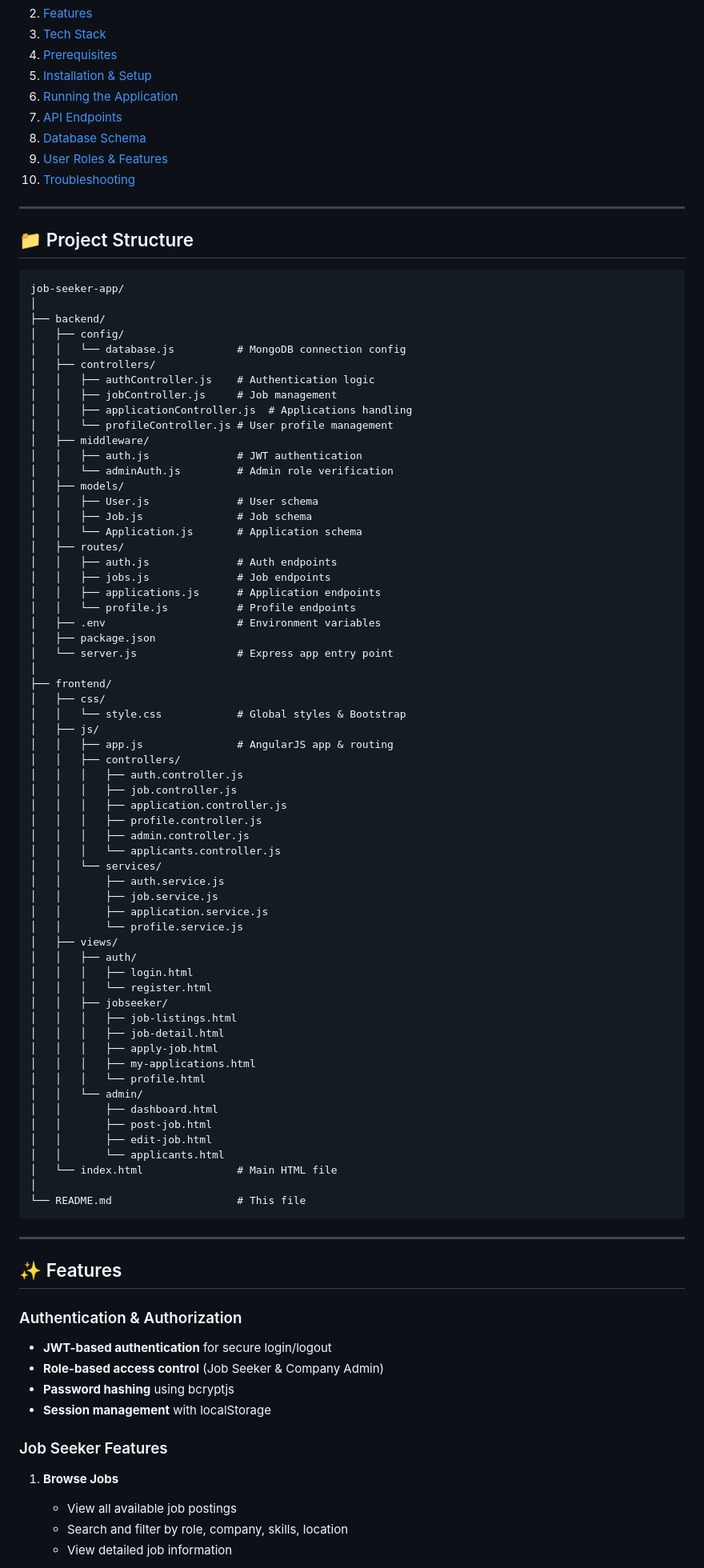
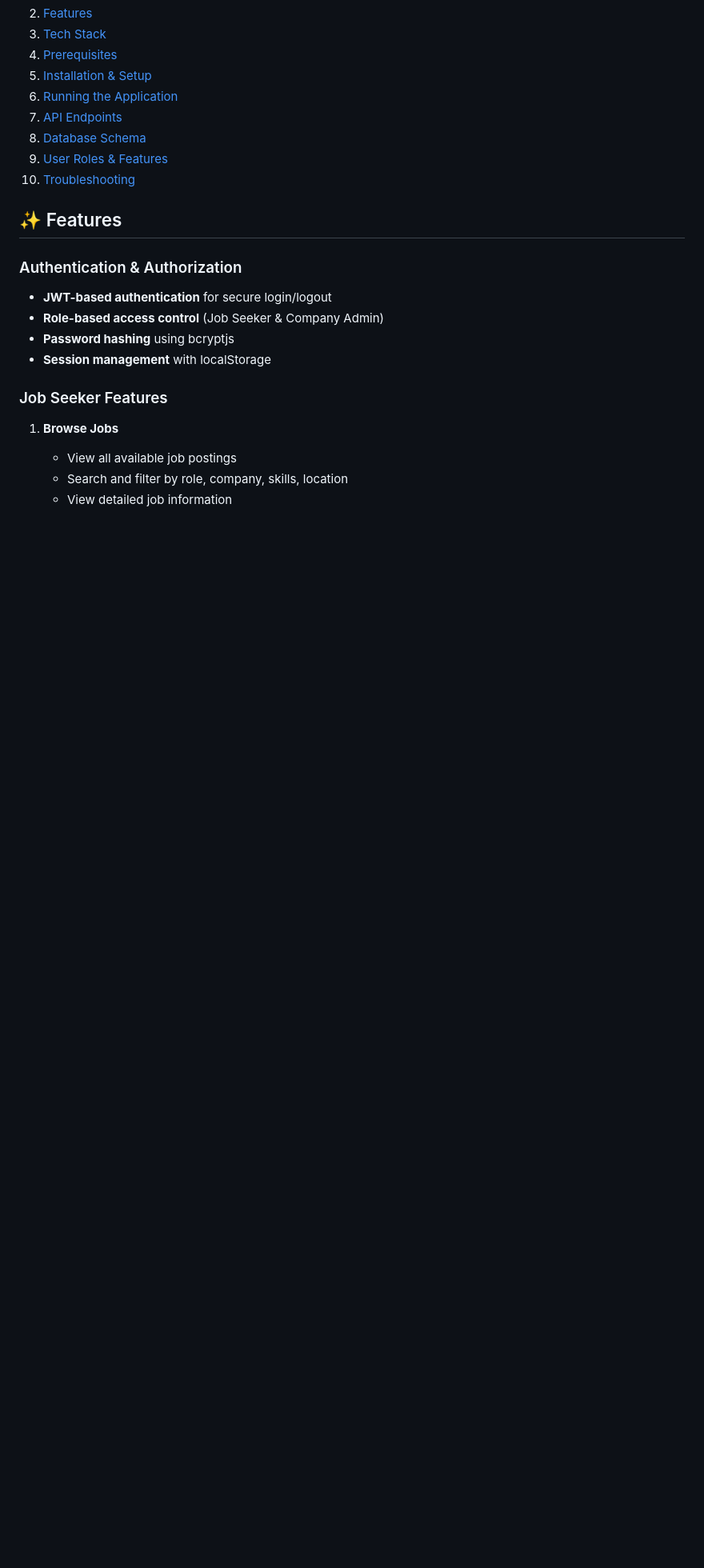
Before and after one commit to YashPanchalp/AWP-Project-Job-Seeker, a Markdown page: README.md, the part around the change. Shown at 80% size. GitHub-like rendering; blank space fills up the shorter version.

````diff
--- a/README.md
+++ b/README.md
@@ -14,76 +14,6 @@ A complete full-stack web application for connecting job seekers with companies.
 8. [Database Schema](#database-schema)
 9. [User Roles & Features](#user-roles--features)
 10. [Troubleshooting](#troubleshooting)
-
----
-
-## 📁 Project Structure
-
-```
-job-seeker-app/
-│
-├── backend/
-│   ├── config/
-│   │   └── database.js          # MongoDB connection config
-│   ├── controllers/
-│   │   ├── authController.js    # Authentication logic
-│   │   ├── jobController.js     # Job management
-│   │   ├── applicationController.js  # Applications handling
-│   │   └── profileController.js # User profile management
-│   ├── middleware/
-│   │   ├── auth.js              # JWT authentication
-│   │   └── adminAuth.js         # Admin role verification
-│   ├── models/
-│   │   ├── User.js              # User schema
-│   │   ├── Job.js               # Job schema
-│   │   └── Application.js       # Application schema
-│   ├── routes/
-│   │   ├── auth.js              # Auth endpoints
-│   │   ├── jobs.js              # Job endpoints
-│   │   ├── applications.js      # Application endpoints
-│   │   └── profile.js           # Profile endpoints
-│   ├── .env                     # Environment variables
-│   ├── package.json
-│   └── server.js                # Express app entry point
-│
-├── frontend/
-│   ├── css/
-│   │   └── style.css            # Global styles & Bootstrap
-│   ├── js/
-│   │   ├── app.js               # AngularJS app & routing
-│   │   ├── controllers/
-│   │   │   ├── auth.controller.js
-│   │   │   ├── job.controller.js
-│   │   │   ├── application.controller.js
-│   │   │   ├── profile.controller.js
-│   │   │   ├── admin.controller.js
-│   │   │   └── applicants.controller.js
-│   │   └── services/
-│   │       ├── auth.service.js
-│   │       ├── job.service.js
-│   │       ├── application.service.js
-│   │       └── profile.service.js
-│   ├── views/
-│   │   ├── auth/
-│   │   │   ├── login.html
-│   │   │   └── register.html
-│   │   ├── jobseeker/
-│   │   │   ├── job-listings.html
-│   │   │   ├── job-detail.html
-│   │   │   ├── apply-job.html
-│   │   │   ├── my-applications.html
-│   │   │   └── profile.html
-│   │   └── admin/
-│   │       ├── dashboard.html
-│   │       ├── post-job.html
-│   │       ├── edit-job.html
-│   │       └── applicants.html
-│   └── index.html               # Main HTML file
-│
-└── README.md                    # This file
-```
-
----
 
 ## ✨ Features
 
````
